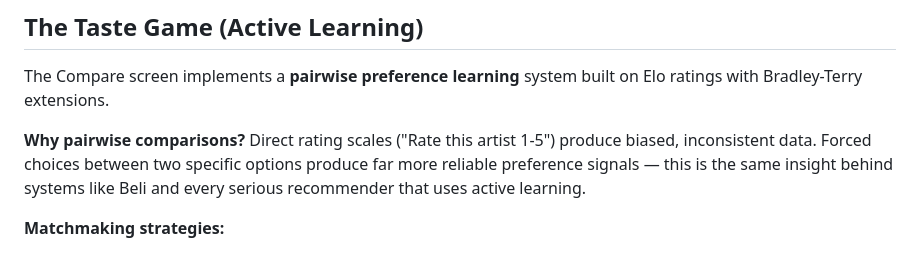
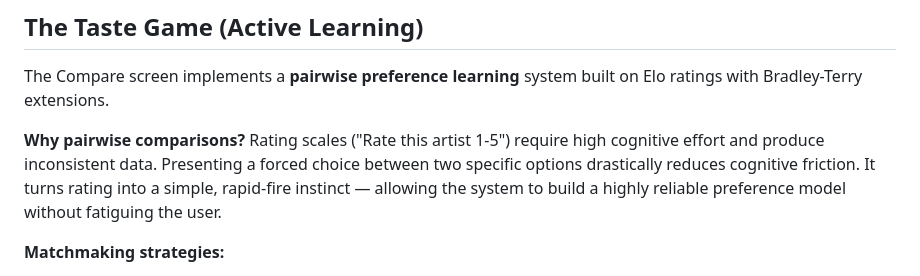
Before and after one commit to EricLevesque01/AgentMusic, a Markdown page: README.md, the part around the change. Drawn GitHub-style.

Commit message:
docs: Refine pairwise comparison explanation
- Removed Beli reference
- Emphasized reduced cognitive effort and rapid-fire instinct over data reliability

```diff
--- a/README.md
+++ b/README.md
@@ -285,7 +285,7 @@ All persistence uses localStorage via a unified `DataStore` class. Key design ch
 
 The Compare screen implements a **pairwise preference learning** system built on Elo ratings with Bradley-Terry extensions.
 
-**Why pairwise comparisons?** Direct rating scales ("Rate this artist 1-5") produce biased, inconsistent data. Forced choices between two specific options produce far more reliable preference signals — this is the same insight behind systems like Beli and every serious recommender that uses active learning.
+**Why pairwise comparisons?** Rating scales ("Rate this artist 1-5") require high cognitive effort and produce inconsistent data. Presenting a forced choice between two specific options drastically reduces cognitive friction. It turns rating into a simple, rapid-fire instinct — allowing the system to build a highly reliable preference model without fatiguing the user.
 
 **Matchmaking strategies:**
 - **Benchmark Test** — Known vs. New: calibrates a new artist against an anchor the user has already rated
```
